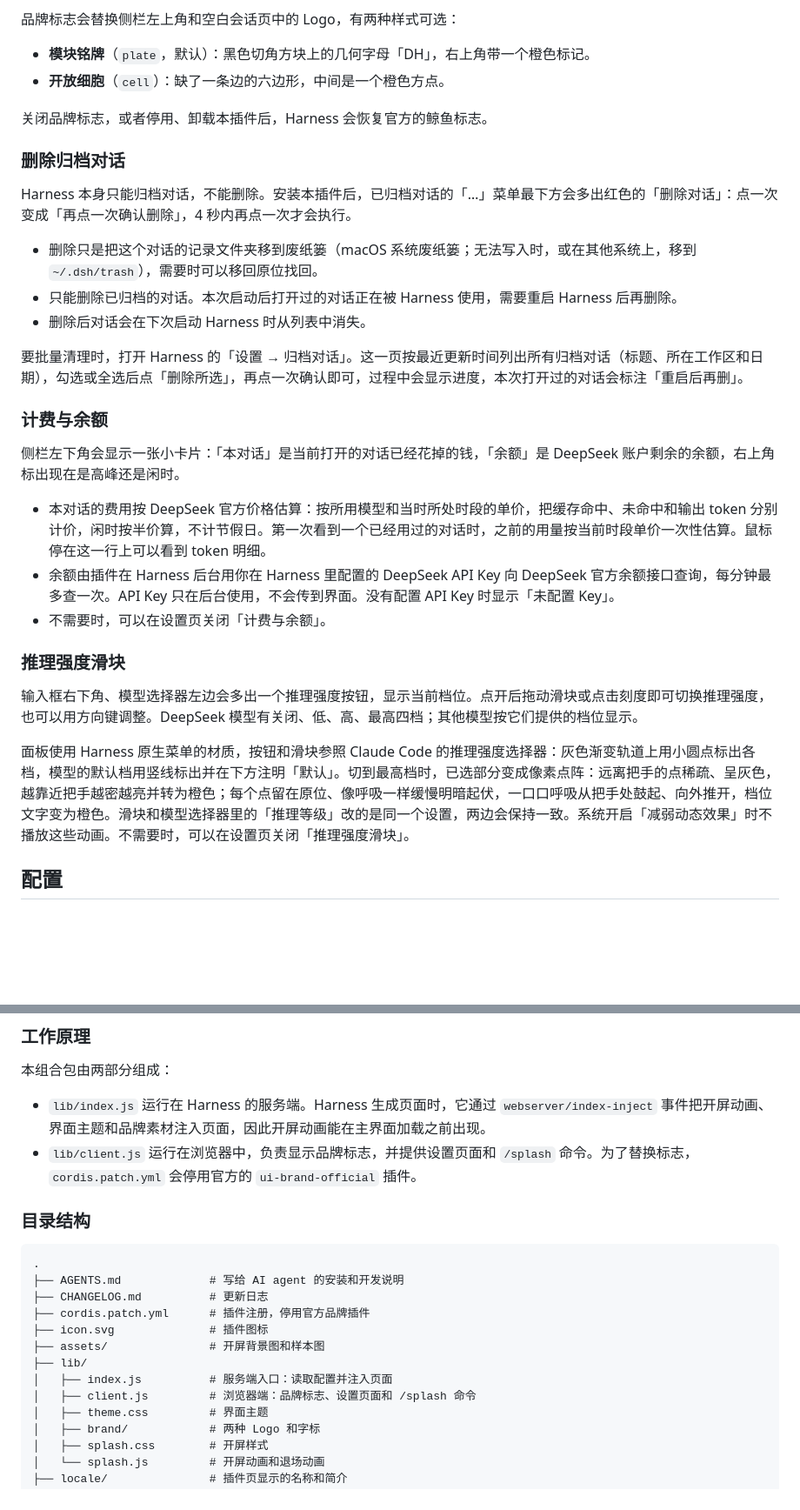
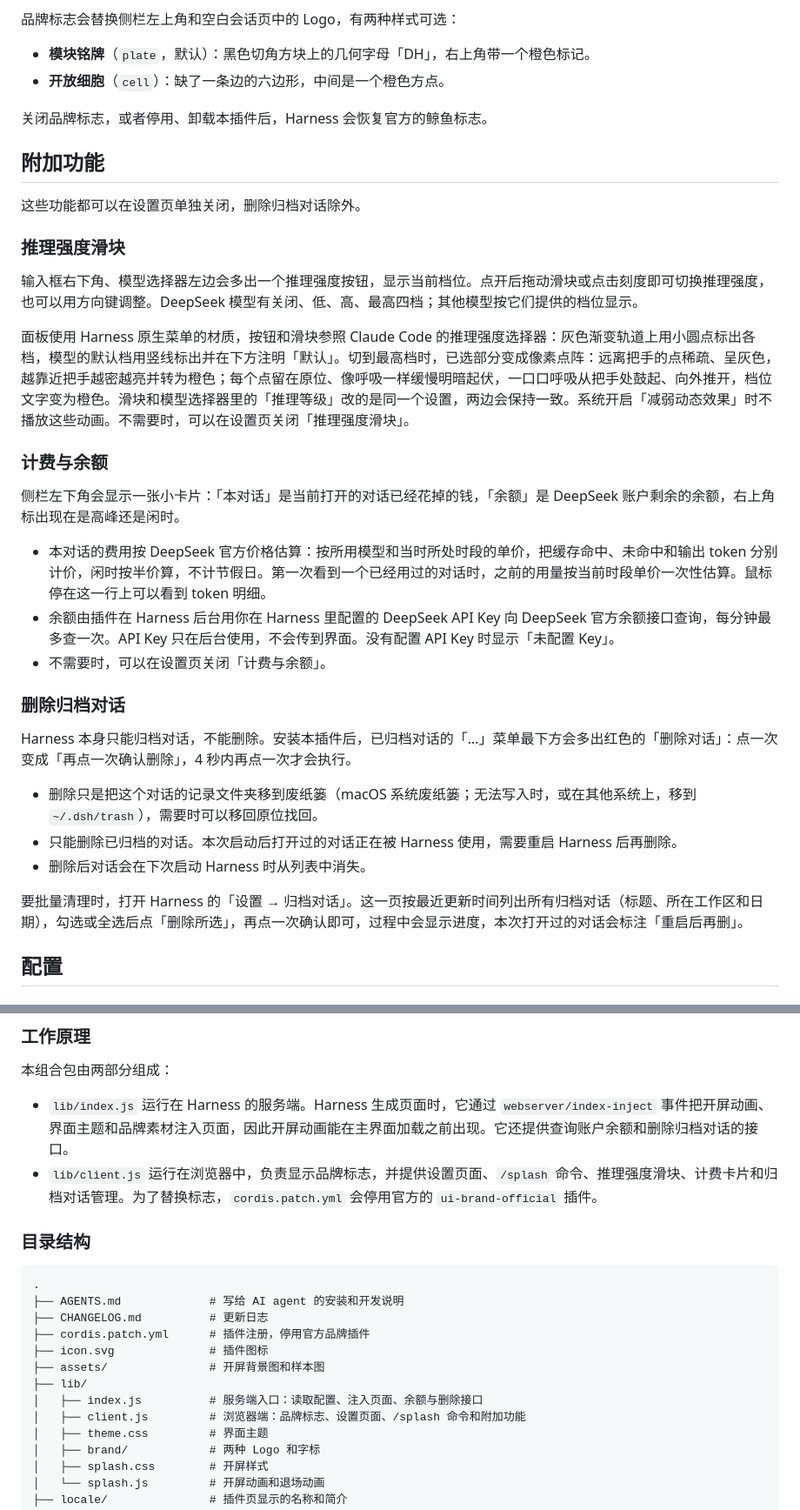
Before and after one commit to Respawn-ID/dsh-rhine-splash, a Markdown page: README.md, 2 parts joined by grey strips. Shown: that part at 87% size. GitHub-like rendering; blank space fills up the shorter version.

```diff
--- a/README.md
+++ b/README.md
@@ -116,6 +118,24 @@ dsh plugin --profile desktop remove dsh-rhine-splash
 
 关闭品牌标志，或者停用、卸载本插件后，Harness 会恢复官方的鲸鱼标志。
 
+## 附加功能
+
+这些功能都可以在设置页单独关闭，删除归档对话除外。
+
+### 推理强度滑块
+
+输入框右下角、模型选择器左边会多出一个推理强度按钮，显示当前档位。点开后拖动滑块或点击刻度即可切换推理强度，也可以用方向键调整。DeepSeek 模型有关闭、低、高、最高四档；其他模型按它们提供的档位显示。
+
+面板使用 Harness 原生菜单的材质，按钮和滑块参照 Claude Code 的推理强度选择器：灰色渐变轨道上用小圆点标出各档，模型的默认档用竖线标出并在下方注明「默认」。切到最高档时，已选部分变成像素点阵：远离把手的点稀疏、呈灰色，越靠近把手越密越亮并转为橙色；每个点留在原位、像呼吸一样缓慢明暗起伏，一口口呼吸从把手处鼓起、向外推开，档位文字变为橙色。滑块和模型选择器里的「推理等级」改的是同一个设置，两边会保持一致。系统开启「减弱动态效果」时不播放这些动画。不需要时，可以在设置页关闭「推理强度滑块」。
+
+### 计费与余额
+
+侧栏左下角会显示一张小卡片：「本对话」是当前打开的对话已经花掉的钱，「余额」是 DeepSeek 账户剩余的余额，右上角标出现在是高峰还是闲时。
+
+- 本对话的费用按 DeepSeek 官方价格估算：按所用模型和当时所处时段的单价，把缓存命中、未命中和输出 token 分别计价，闲时按半价算，不计节假日。第一次看到一个已经用过的对话时，之前的用量按当前时段单价一次性估算。鼠标停在这一行上可以看到 token 明细。
+- 余额由插件在 Harness 后台用你在 Harness 里配置的 DeepSeek API Key 向 DeepSeek 官方余额接口查询，每分钟最多查一次。API Key 只在后台使用，不会传到界面。没有配置 API Key 时显示「未配置 Key」。
+- 不需要时，可以在设置页关闭「计费与余额」。
+
 ### 删除归档对话
 
 Harness 本身只能归档对话，不能删除。安装本插件后，已归档对话的「…」菜单最下方会多出红色的「删除对话」：点一次变成「再点一次确认删除」，4 秒内再点一次才会执行。
@@ -125,20 +145,6 @@ Harness 本身只能归档对话，不能删除。安装本插件后，已归档
 - 删除后对话会在下次启动 Harness 时从列表中消失。
 
 要批量清理时，打开 Harness 的「设置 → 归档对话」。这一页按最近更新时间列出所有归档对话（标题、所在工作区和日期），勾选或全选后点「删除所选」，再点一次确认即可，过程中会显示进度，本次打开过的对话会标注「重启后再删」。
-
-### 计费与余额
-
-侧栏左下角会显示一张小卡片：「本对话」是当前打开的对话已经花掉的钱，「余额」是 DeepSeek 账户剩余的余额，右上角标出现在是高峰还是闲时。
-
-- 本对话的费用按 DeepSeek 官方价格估算：按所用模型和当时所处时段的单价，把缓存命中、未命中和输出 token 分别计价，闲时按半价算，不计节假日。第一次看到一个已经用过的对话时，之前的用量按当前时段单价一次性估算。鼠标停在这一行上可以看到 token 明细。
-- 余额由插件在 Harness 后台用你在 Harness 里配置的 DeepSeek API Key 向 DeepSeek 官方余额接口查询，每分钟最多查一次。API Key 只在后台使用，不会传到界面。没有配置 API Key 时显示「未配置 Key」。
-- 不需要时，可以在设置页关闭「计费与余额」。
-
-### 推理强度滑块
-
-输入框右下角、模型选择器左边会多出一个推理强度按钮，显示当前档位。点开后拖动滑块或点击刻度即可切换推理强度，也可以用方向键调整。DeepSeek 模型有关闭、低、高、最高四档；其他模型按它们提供的档位显示。
-
-面板使用 Harness 原生菜单的材质，按钮和滑块参照 Claude Code 的推理强度选择器：灰色渐变轨道上用小圆点标出各档，模型的默认档用竖线标出并在下方注明「默认」。切到最高档时，已选部分变成像素点阵：远离把手的点稀疏、呈灰色，越靠近把手越密越亮并转为橙色；每个点留在原位、像呼吸一样缓慢明暗起伏，一口口呼吸从把手处鼓起、向外推开，档位文字变为橙色。滑块和模型选择器里的「推理等级」改的是同一个设置，两边会保持一致。系统开启「减弱动态效果」时不播放这些动画。不需要时，可以在设置页关闭「推理强度滑块」。
 
 ## 配置
 
@@ -242,8 +248,8 @@ Harness 检测到启动异常时，会自动备份配置并停用第三方组合
 
 本组合包由两部分组成：
 
-- `lib/index.js` 运行在 Harness 的服务端。Harness 生成页面时，它通过 `webserver/index-inject` 事件把开屏动画、界面主题和品牌素材注入页面，因此开屏动画能在主界面加载之前出现。
-- `lib/client.js` 运行在浏览器中，负责显示品牌标志，并提供设置页面和 `/splash` 命令。为了替换标志，`cordis.patch.yml` 会停用官方的 `ui-brand-official` 插件。
+- `lib/index.js` 运行在 Harness 的服务端。Harness 生成页面时，它通过 `webserver/index-inject` 事件把开屏动画、界面主题和品牌素材注入页面，因此开屏动画能在主界面加载之前出现。它还提供查询账户余额和删除归档对话的接口。
+- `lib/client.js` 运行在浏览器中，负责显示品牌标志，并提供设置页面、`/splash` 命令、推理强度滑块、计费卡片和归档对话管理。为了替换标志，`cordis.patch.yml` 会停用官方的 `ui-brand-official` 插件。
 
 ### 目录结构
 
@@ -255,8 +261,8 @@ Harness 检测到启动异常时，会自动备份配置并停用第三方组合
 ├── icon.svg              # 插件图标
 ├── assets/               # 开屏背景图和样本图
 ├── lib/
-│   ├── index.js          # 服务端入口：读取配置并注入页面
-│   ├── client.js         # 浏览器端：品牌标志、设置页面和 /splash 命令
+│   ├── index.js          # 服务端入口：读取配置、注入页面、余额与删除接口
+│   ├── client.js         # 浏览器端：品牌标志、设置页面、/splash 命令和附加功能
 │   ├── theme.css         # 界面主题
 │   ├── brand/            # 两种 Logo 和字标
 │   ├── splash.css        # 开屏样式
```
Also changed, not shown: other parts of README.md (+7 -5 lines), CHANGELOG.md (+8 -2 lines), screenshots/splash-dark.png, screenshots/splash-light.png, 3 other files.
